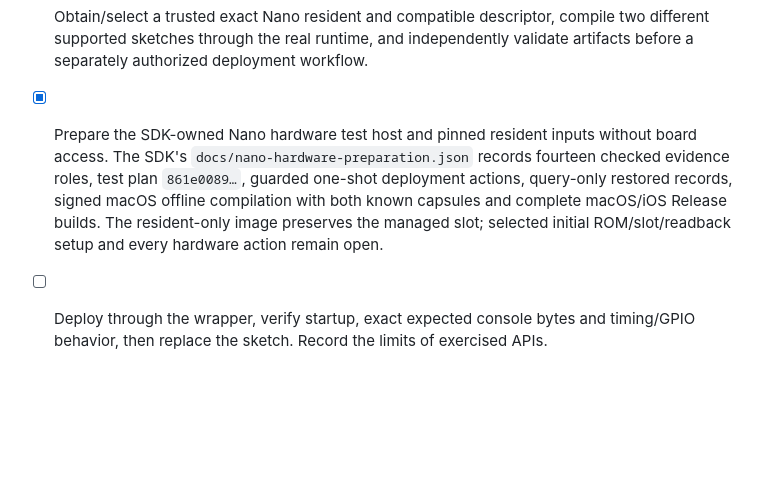
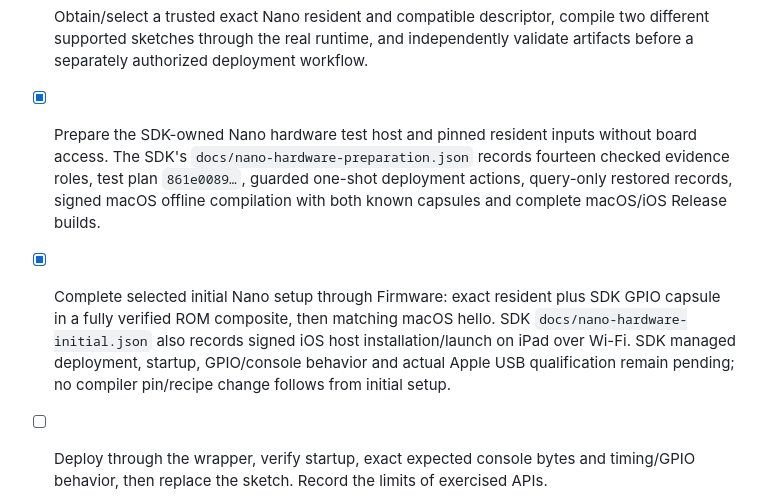
Before and after one commit to AlexGivens/Firmingo-Compiler, a Markdown page: TODO.md, the part around the change. GitHub-like rendering; blank space fills up the shorter version.

```diff
--- a/TODO.md
+++ b/TODO.md
@@ -394,7 +394,8 @@ recorded separately; additional hosts, minimum OS and device deployment remain o
 - [ ] Obtain/select a trusted exact Nano resident and compatible descriptor, compile
   two different supported sketches through the real runtime, and independently
   validate artifacts before a separately authorized deployment workflow.
-- [x] Prepare the SDK-owned Nano hardware test host and pinned resident inputs without board access. The SDK's `docs/nano-hardware-preparation.json` records fourteen checked evidence roles, test plan `861e0089…`, guarded one-shot deployment actions, query-only restored records, signed macOS offline compilation with both known capsules and complete macOS/iOS Release builds. The resident-only image preserves the managed slot; selected initial ROM/slot/readback setup and every hardware action remain open.
+- [x] Prepare the SDK-owned Nano hardware test host and pinned resident inputs without board access. The SDK's `docs/nano-hardware-preparation.json` records fourteen checked evidence roles, test plan `861e0089…`, guarded one-shot deployment actions, query-only restored records, signed macOS offline compilation with both known capsules and complete macOS/iOS Release builds.
+- [x] Complete selected initial Nano setup through Firmware: exact resident plus SDK GPIO capsule in a fully verified ROM composite, then matching macOS hello. SDK `docs/nano-hardware-initial.json` also records signed iOS host installation/launch on iPad over Wi-Fi. SDK managed deployment, startup, GPIO/console behavior and actual Apple USB qualification remain pending; no compiler pin/recipe change follows from initial setup.
 - [ ] Deploy through the wrapper, verify startup, exact expected console bytes and
   timing/GPIO behavior, then replace the sketch. Record the limits of exercised APIs.
 - [ ] Check relevant cancellation, interrupted operations, reconnect, and stale
```
Also changed, not shown: AGENTS.md (+7 -3 lines), docs/release-qualification.md (+10 -6 lines).
